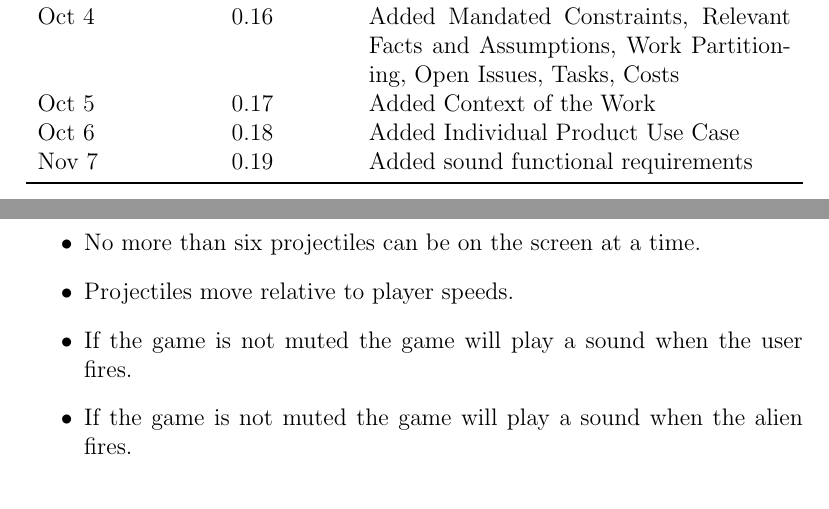
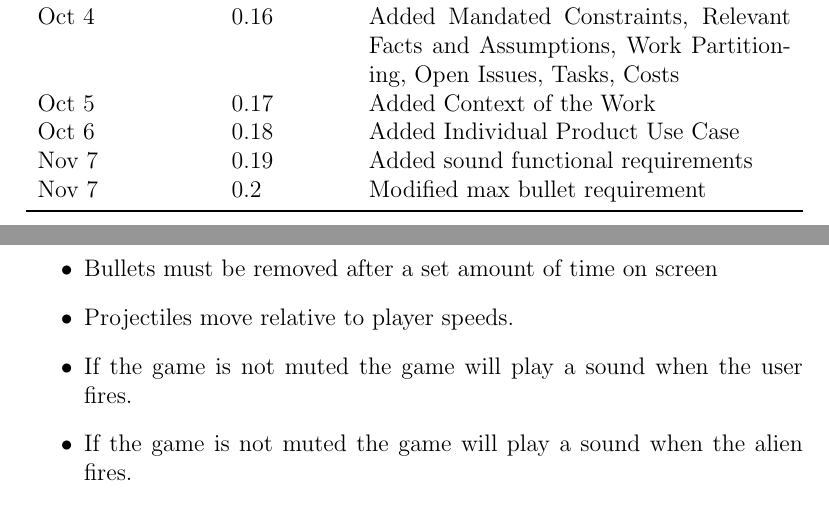
Before and after one commit to momaji/Staroids, a LaTeX document (Doc/SRS/SRS.tex): two parts of pages 4 and 11 of 17, joined at a grey line, cut so that both start at the same text. Compiled offline with pdfLaTeX.

Commit message:
Modified max bullet functional requirement

```diff
--- a/Doc/SRS/SRS.tex
+++ b/Doc/SRS/SRS.tex
@@ -52,6 +52,7 @@ Oct 4 & 0.16 & Added Mandated Constraints, Relevant Facts and Assumptions, Work
 Oct 5 & 0.17 & Added Context of the Work\\
 Oct 6 & 0.18 & Added Individual Product Use Case\\
 Nov 7 & 0.19 & Added sound functional requirements\\
+Nov 7 & 0.2 & Modified max bullet requirement\\
 \bottomrule
 \end{tabularx}
 \end{table}
@@ -179,7 +180,7 @@ This product is primarily made to be used by people looking to enjoy retro video
     \item If a medium asteroid is hit, it will separate into 3 small asteroids and the score shall be incremented.
     \item If a small asteroid is hit, it will be removed and the score shall be incremented.
     \item No player character can spawn if there is an asteroid near by.
-    \item No more than six projectiles can be on the screen at a time.
+    \item Bullets must be removed after a set amount of time on screen
     \item Projectiles move relative to player speeds.
     \item If the game is not muted the game will play a sound when the user fires.
     \item If the game is not muted the game will play a sound when the alien fires.
```
Also changed, not shown: Doc/SRS/SRS.pdf, 4 other files.
